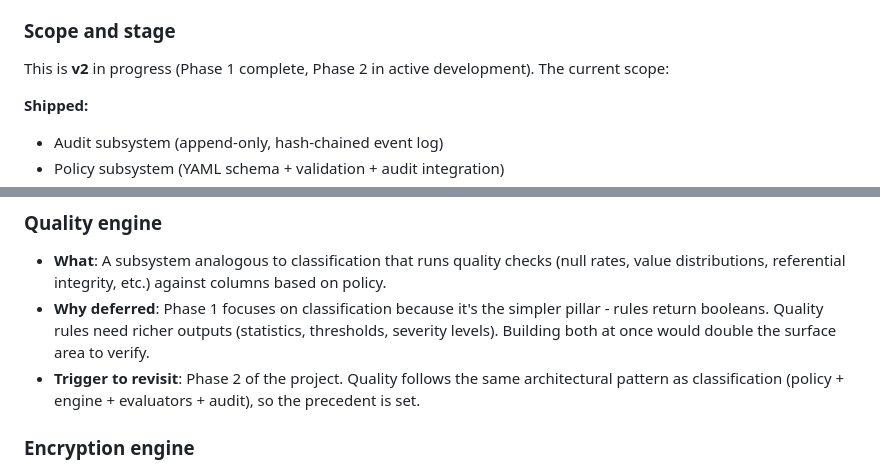
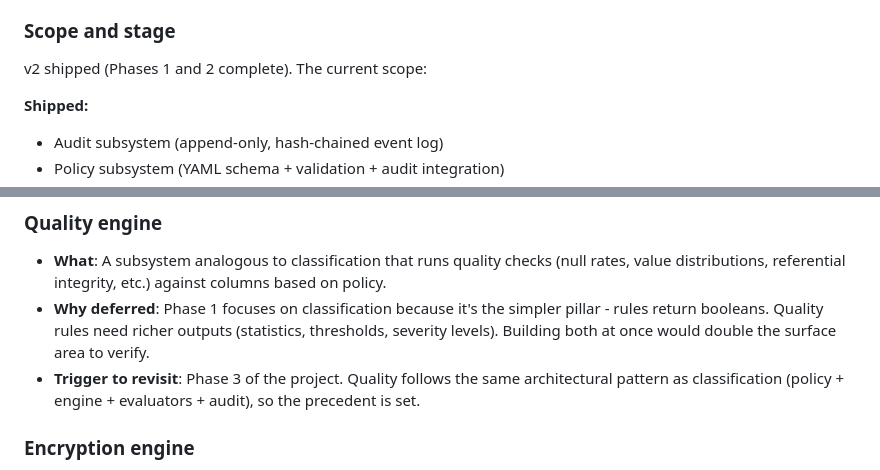
Before and after one commit to deswhk/dataprism, a Markdown page: docs/ARCHITECTURE.md, 2 parts joined by grey strips. Rendered like a GitHub page.

Commit message:
Update Phase status: Phases 1 and 2 complete
README.md and ARCHITECTURE.md still claimed Phase 2 was in
progress / in active development. PR 12 closed v2 (which is
Phase 2), so this is updated:

- README Status: 'Phase 1 complete. Phase 2 in progress.' becomes
  'Phases 1 and 2 complete. Phase 3 not started.'
- ARCHITECTURE.md section 1: 'This is v2 in progress (Phase 1
  complete, Phase 2 in active development)' becomes 'v2 shipped
  (Phases 1 and 2 complete)'.
- ARCHITECTURE.md quality engine deferred entry: 'Trigger to
  revisit: Phase 2 of the project' becomes 'Phase 3 of the
  project' (Phase 2 conflated with v2; Phase 3 is the correct
  forward-looking phase for multi-pillar policy work).

Forward-looking 'v2' references throughout ARCHITECTURE.md
('SQLite and PostgreSQL only in v2', 'v2's deployment target',
etc.) intentionally left as-is. They're dialect, internally
consistent, and any reader who reaches section 8 will have read
section 1's 'v2 shipped' already.

```diff
--- a/docs/ARCHITECTURE.md
+++ b/docs/ARCHITECTURE.md
@@ -50,7 +50,7 @@ To set expectations precisely:
 
 ### Scope and stage
 
-This is **v2** in progress (Phase 1 complete, Phase 2 in active development). The current scope:
+v2 shipped (Phases 1 and 2 complete). The current scope:
 
 **Shipped:**
 - Audit subsystem (append-only, hash-chained event log)
@@ -1083,7 +1083,7 @@ The structure is consistent: what was deferred, why, what triggers revisiting.
 
 - **What**: A subsystem analogous to classification that runs quality checks (null rates, value distributions, referential integrity, etc.) against columns based on policy.
 - **Why deferred**: Phase 1 focuses on classification because it's the simpler pillar - rules return booleans. Quality rules need richer outputs (statistics, thresholds, severity levels). Building both at once would double the surface area to verify.
-- **Trigger to revisit**: Phase 2 of the project. Quality follows the same architectural pattern as classification (policy + engine + evaluators + audit), so the precedent is set.
+- **Trigger to revisit**: Phase 3 of the project. Quality follows the same architectural pattern as classification (policy + engine + evaluators + audit), so the precedent is set.
 
 ### Encryption engine
 
```
Also changed, not shown: README.md (+1 -1 lines).
